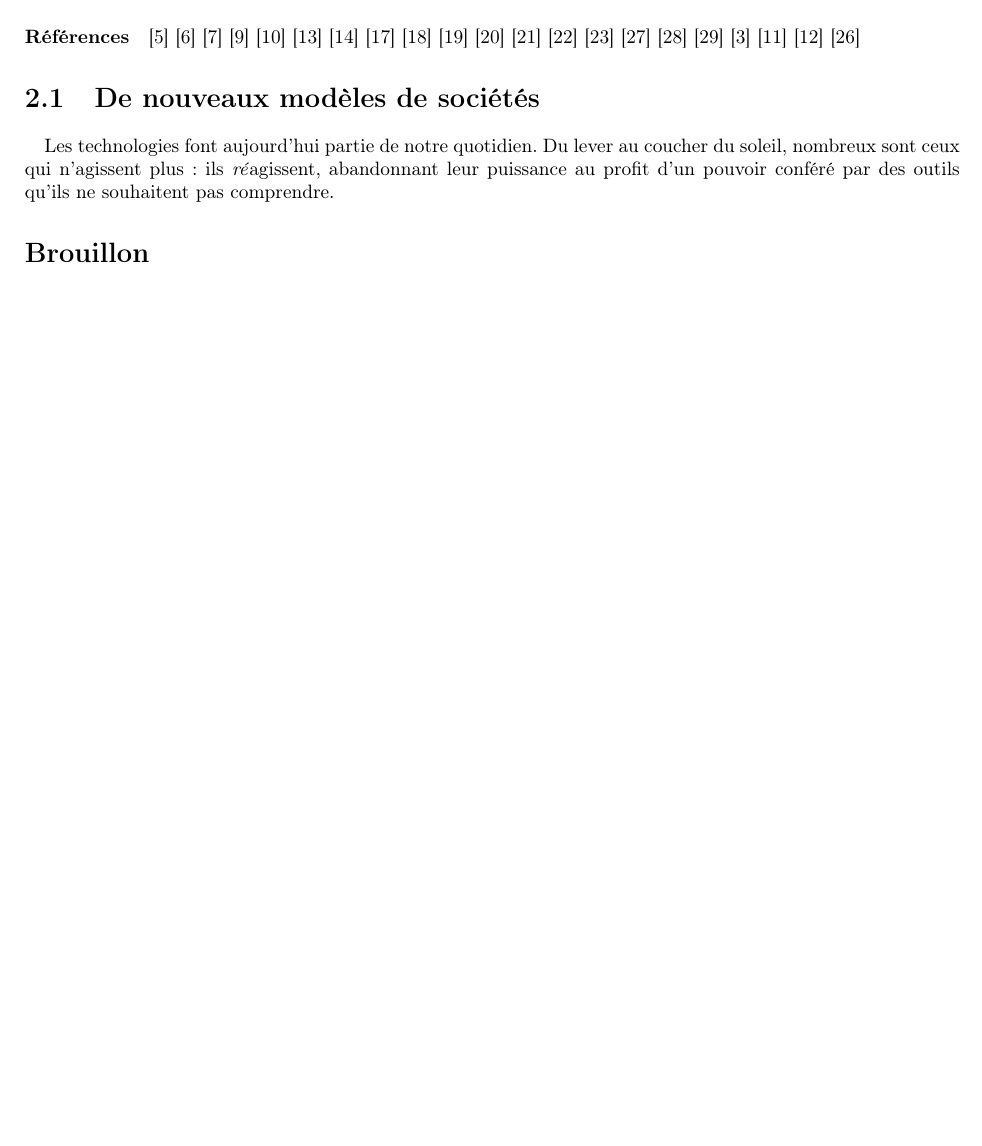
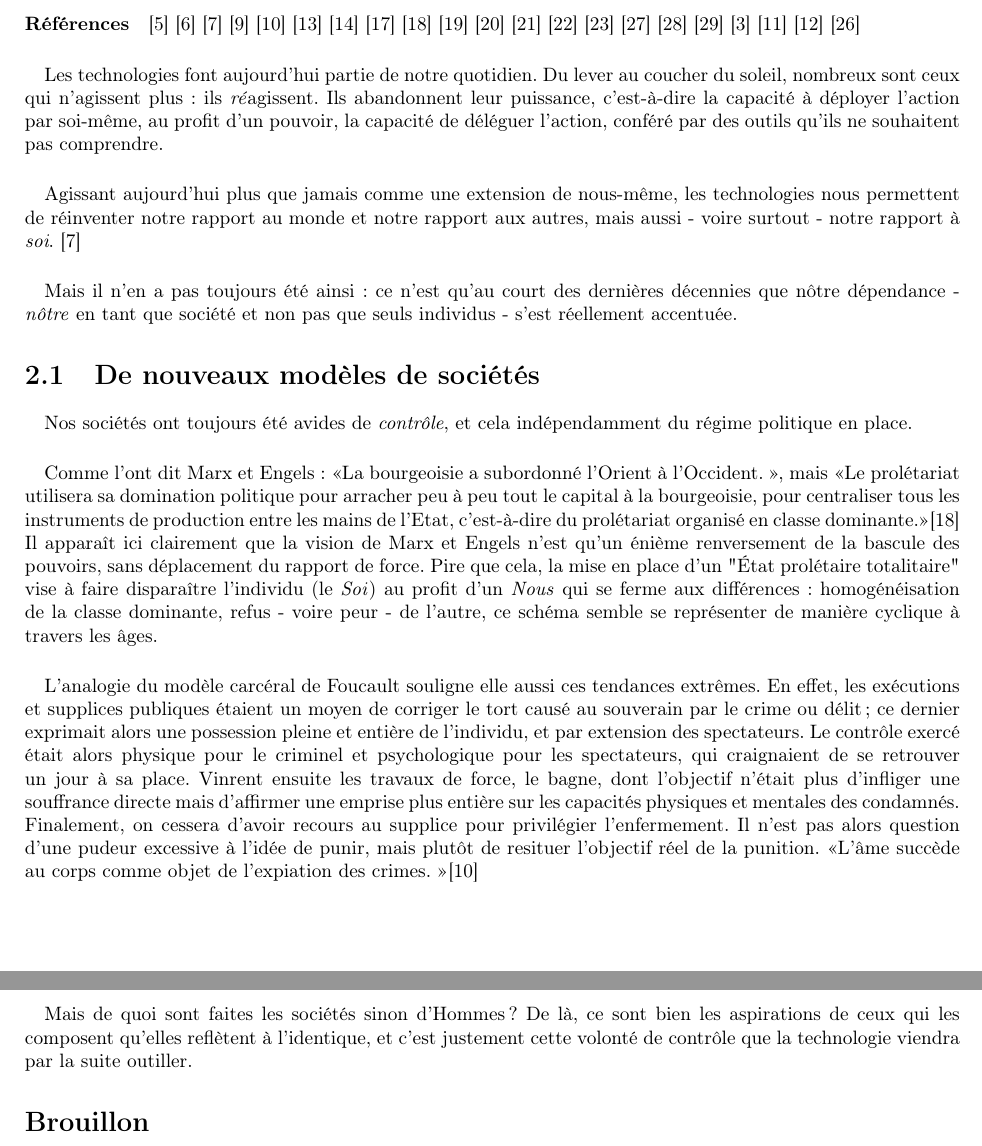
Before and after one commit to tomorrow-paper/paper, a LaTeX document (paper.tex, which reads chapters/01/00_les_technosocietes.tex, chapters/01/01_modeles_de_societes.tex): part of page 6 of 15 before the commit and two parts of pages 6 and 7 of 16 after it, the two joined at a grey line, cut so that both start at the same text, the shorter picture padded with empty space. Compiled offline with pdfLaTeX.

Commit message:
I.1
 - Paragraphe d'introduction du Chapitre I ;
 - Brouillon de la section I.1 : introduction sur la volonté de contrôle
historique des sociétés humaines.

```diff
--- a/chapters/01/00_les_technosocietes.tex
+++ b/chapters/01/00_les_technosocietes.tex
@@ -24,6 +24,18 @@
 \cite{Gunnm}
 \cite{PsychoPass}
 
+\paragraph{} Les technologies font aujourd'hui partie de notre quotidien. Du lever au coucher du soleil, nombreux sont
+ceux qui n'agissent plus : ils \emph{ré}agissent. Ils abandonnent leur puissance, c'est-à-dire la capacité à déployer
+l'action par soi-même, au profit d'un pouvoir, la capacité de déléguer l'action, conféré par des outils qu'ils ne
+souhaitent pas comprendre.
+
+\paragraph{} Agissant aujourd'hui plus que jamais comme une extension de nous-même, les technologies nous permettent de
+réinventer notre rapport au monde et notre rapport aux autres, mais aussi - voire surtout - notre rapport à \emph{soi}.
+\cite{Damasio2}
+
+\paragraph{} Mais il n'en a pas toujours été ainsi : ce n'est qu'au court des dernières décennies que nôtre dépendance
+- \emph{nôtre} en tant que société et non pas que seuls individus - s'est réellement accentuée.
+
 \input{chapters/01/01_modeles_de_societes}
 \input{chapters/01/02_irruption_des_technologies}
 \input{chapters/01/03_societes_de_controle}
--- a/chapters/01/01_modeles_de_societes.tex
+++ b/chapters/01/01_modeles_de_societes.tex
@@ -1,8 +1,30 @@
 \section{De nouveaux modèles de sociétés}
 
-\paragraph{} Les technologies font aujourd'hui partie de notre quotidien. Du lever au coucher du soleil, nombreux sont
-ceux qui n'agissent plus : ils \emph{ré}agissent, abandonnant leur puissance au profit d'un pouvoir conféré par des
-outils qu'ils ne souhaitent pas comprendre.
+\paragraph{} Nos sociétés ont toujours été avides de \emph{contrôle}, et cela indépendamment du régime politique en
+place.
+
+\paragraph{} Comme l'ont dit Marx et Engels : \guillemotleft La bourgeoisie a subordonné l'Orient à l'Occident. \guillemotright,
+mais \guillemotleft Le prolétariat utilisera sa domination politique pour arracher peu à peu tout le capital à la
+bourgeoisie, pour centraliser tous les instruments de production entre les mains de l'Etat, c'est-à-dire du prolétariat
+organisé en classe dominante.\guillemotright \cite{Marx1} Il apparaît ici clairement que la vision de Marx et Engels
+n'est qu'un énième renversement de la bascule des pouvoirs, sans déplacement du rapport de force. Pire que cela, la mise
+en place d'un "État prolétaire totalitaire" vise à faire disparaître l'individu (le \emph{Soi}) au profit d'un \emph{Nous}
+qui se ferme aux différences : homogénéisation de la classe dominante, refus - voire peur - de l'autre, ce schéma semble
+se représenter de manière cyclique à travers les âges.
+
+\paragraph{} L'analogie du modèle carcéral de Foucault souligne elle aussi ces tendances extrêmes.
+En effet, les exécutions et supplices publiques étaient un moyen de corriger le tort causé au souverain par le crime ou
+délit ; ce dernier exprimait alors une possession pleine et entière de l'individu, et par extension des spectateurs.
+Le contrôle exercé était alors physique pour le criminel et psychologique pour les spectateurs, qui craignaient de se
+retrouver un jour à sa place. Vinrent ensuite les travaux de force, le bagne, dont l'objectif n'était plus d'infliger
+une souffrance directe mais d'affirmer une emprise plus entière sur les capacités physiques et mentales des condamnés.
+Finalement, on cessera d'avoir recours au supplice pour privilégier l'enfermement. Il n'est pas alors question d'une
+pudeur excessive à l'idée de punir, mais plutôt de resituer l'objectif réel de la punition.
+ \guillemotleft L'âme succède au corps comme objet de l'expiation des crimes. \guillemotright \cite{Foucault0}
+
+\paragraph{} Mais de quoi sont faites les sociétés sinon d'Hommes ? De là, ce sont bien les aspirations de ceux qui les
+composent qu'elles reflètent à l'identique, et c'est justement cette volonté de contrôle que la technologie viendra par
+la suite outiller.
 
 \section*{Brouillon}
 
```
Also changed, not shown: preludes/abstract.tex (+1 -1 lines).
